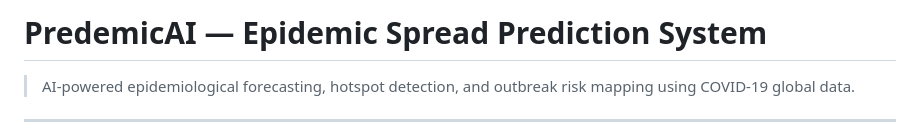
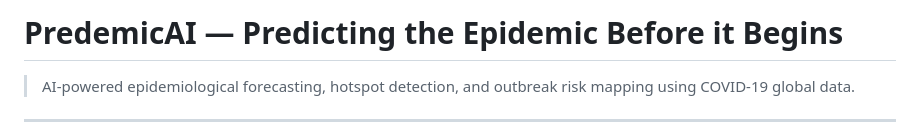
Before and after one commit to piyush4267/PredemicAI, a Markdown page: README.md, the part around the change. Rendered like a GitHub page.

```diff
--- a/README.md
+++ b/README.md
@@ -1,4 +1,4 @@
-# PredemicAI — Epidemic Spread Prediction System
+# PredemicAI — Predicting the Epidemic Before it Begins
 
 > AI-powered epidemiological forecasting, hotspot detection, and outbreak risk mapping using COVID-19 global data.
 
```
